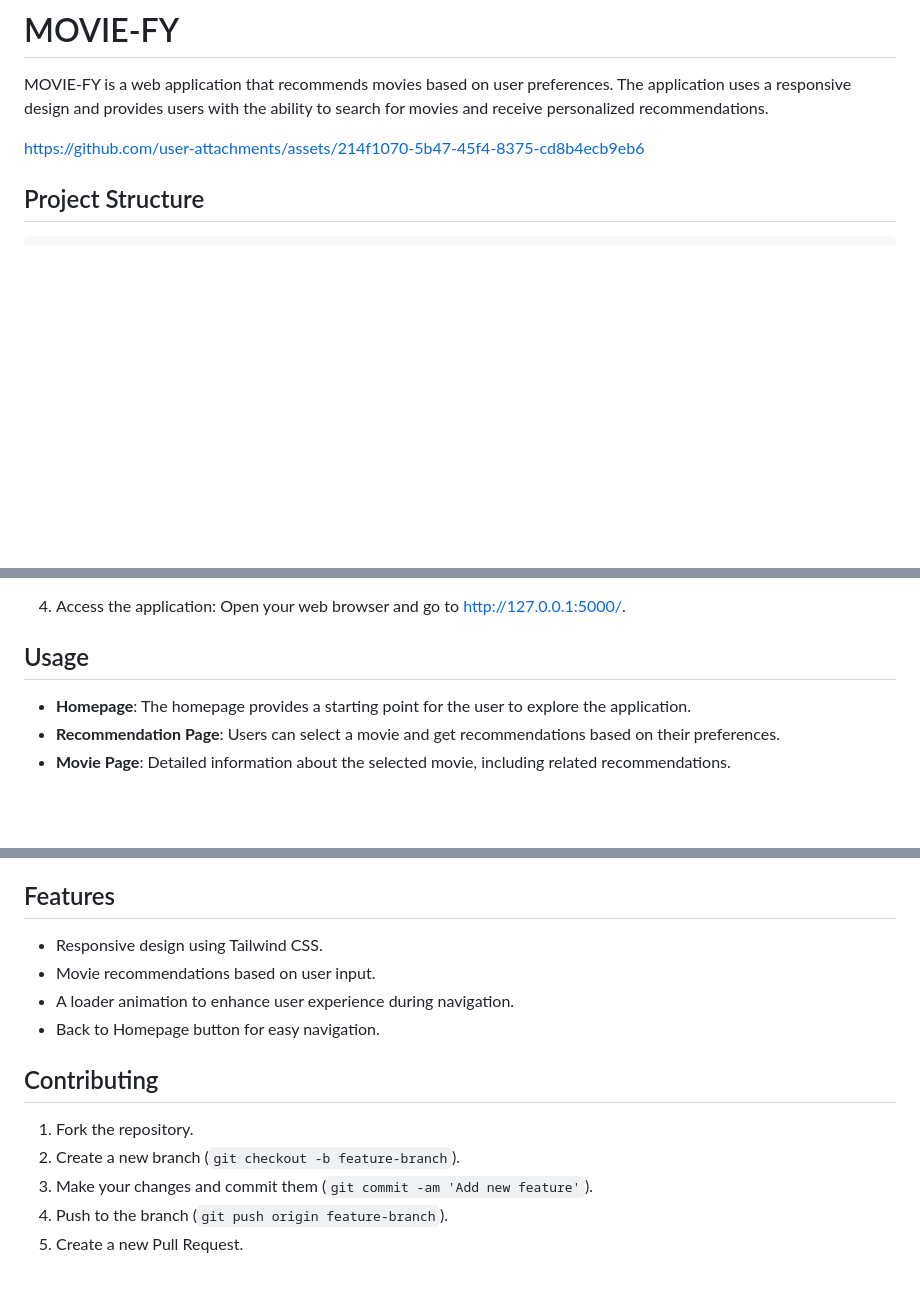
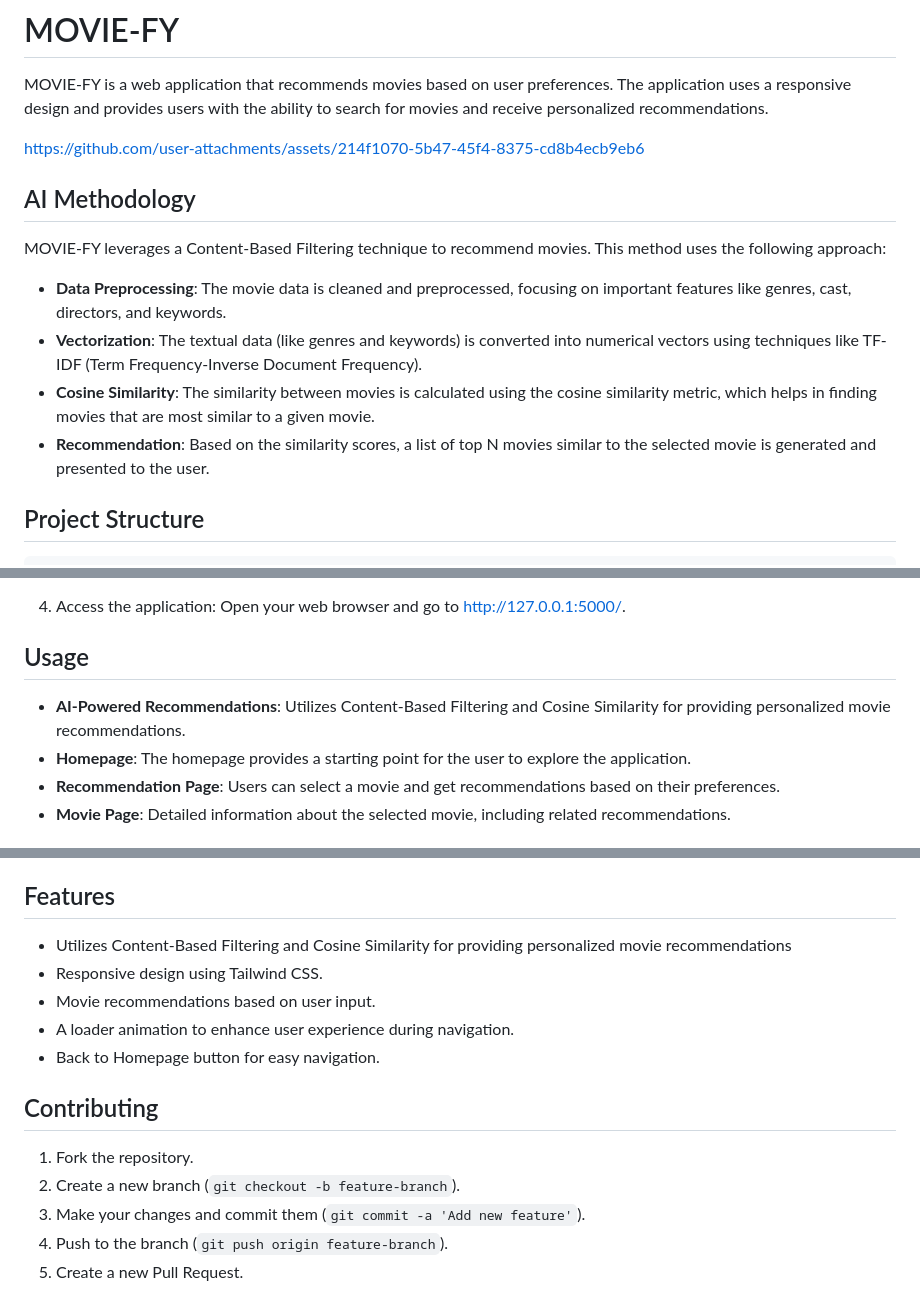
Before and after one commit to shrey2003/MOVIE-FY, a Markdown page: README.md, 3 parts joined by grey strips. Rendered like a GitHub page; blank space fills up the shorter version.

```diff
--- a/README.md
+++ b/README.md
@@ -8,6 +8,14 @@ MOVIE-FY is a web application that recommends movies based on user preferences.
 https://github.com/user-attachments/assets/214f1070-5b47-45f4-8375-cd8b4ecb9eb6
 
 
+## AI Methodology
+
+MOVIE-FY leverages a Content-Based Filtering technique to recommend movies. This method uses the following approach:
+
+- **Data Preprocessing**: The movie data is cleaned and preprocessed, focusing on important features like genres, cast, directors, and keywords.
+- **Vectorization**: The textual data (like genres and keywords) is converted into numerical vectors using techniques like TF-IDF (Term Frequency-Inverse Document Frequency).
+- **Cosine Similarity**: The similarity between movies is calculated using the cosine similarity metric, which helps in finding movies that are most similar to a given movie.
+- **Recommendation**: Based on the similarity scores, a list of top N movies similar to the selected movie is generated and presented to the user.
 
 
 ## Project Structure
@@ -58,7 +66,7 @@ MOVIE-FY/
    Open your web browser and go to http://127.0.0.1:5000/.
 
 ## Usage
-
+- **AI-Powered Recommendations**: Utilizes Content-Based Filtering and Cosine Similarity for providing personalized movie recommendations.
 - **Homepage**: The homepage provides a starting point for the user to explore the application.
 - **Recommendation Page**: Users can select a movie and get recommendations based on their preferences.
 - **Movie Page**: Detailed information about the selected movie, including related recommendations.
@@ -71,7 +79,7 @@ MOVIE-FY/
 - `templates/`: This directory contains all the HTML files that define the structure and content of the website pages.
 
 ## Features
-
+- Utilizes Content-Based Filtering and Cosine Similarity for providing personalized movie recommendations
 - Responsive design using Tailwind CSS.
 - Movie recommendations based on user input.
 - A loader animation to enhance user experience during navigation.
@@ -81,7 +89,7 @@ MOVIE-FY/
 
 1. Fork the repository.
 2. Create a new branch (`git checkout -b feature-branch`).
-3. Make your changes and commit them (`git commit -am 'Add new feature'`).
+3. Make your changes and commit them (`git commit -a 'Add new feature'`).
 4. Push to the branch (`git push origin feature-branch`).
 5. Create a new Pull Request.
 
```
